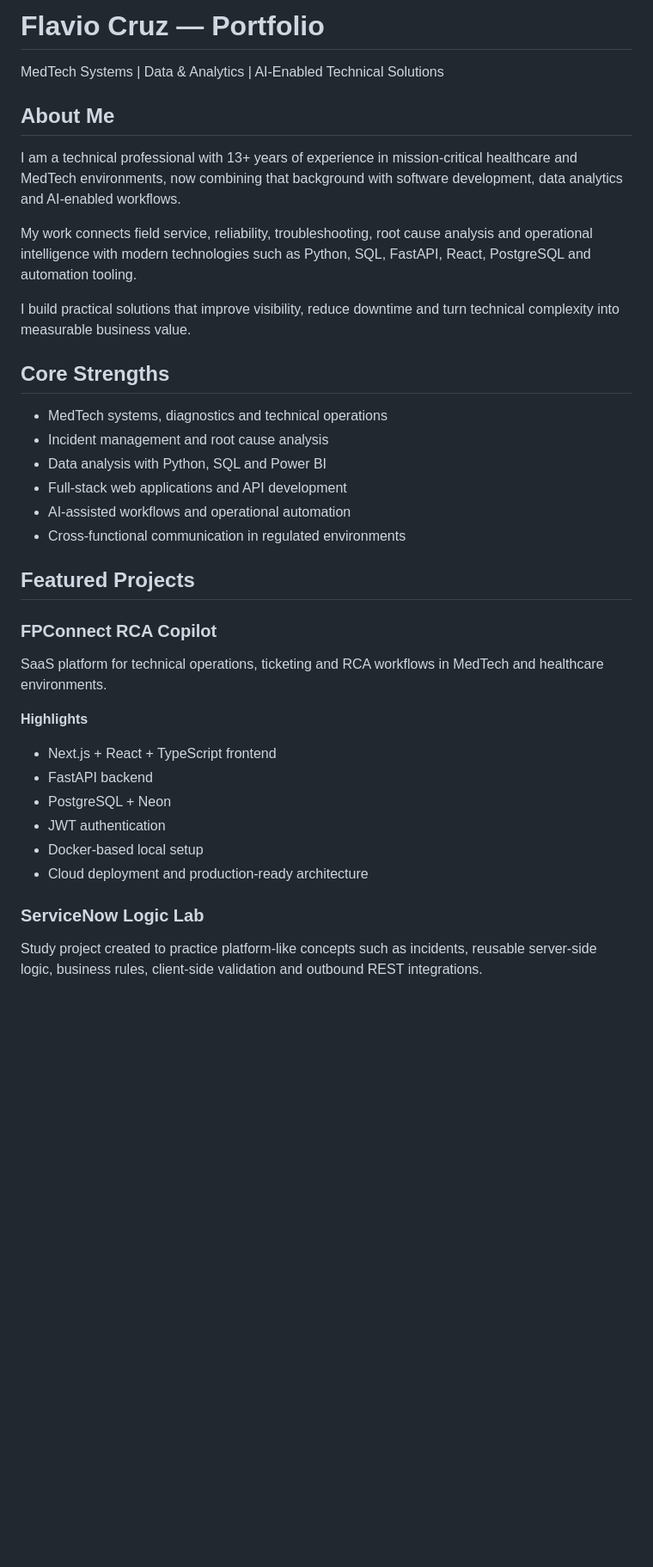
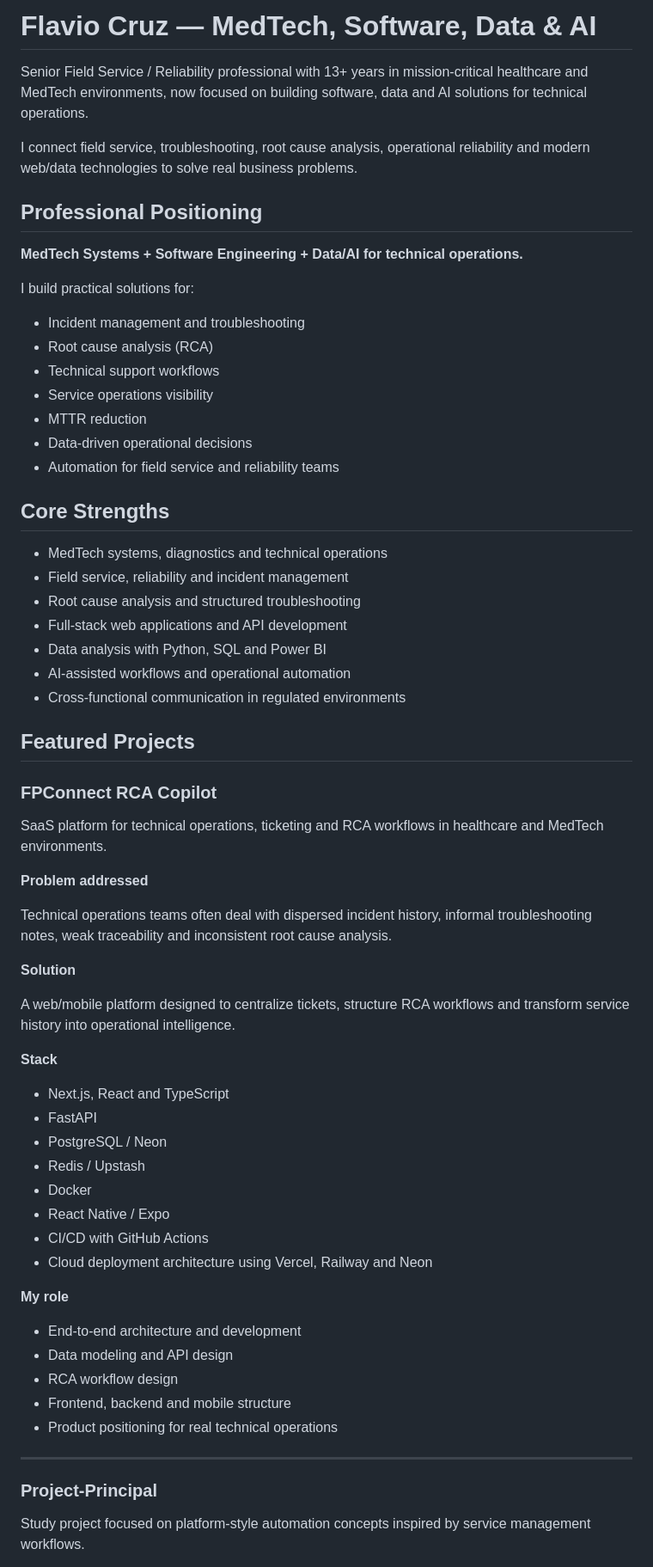
Before and after one commit to ElhombreX21th/Main-Repository, a Markdown page: README.md, the part around one of its changes. Shown at 86% size. Rendered like a GitHub page; blank space fills up the shorter version.

```diff
--- a/README.md
+++ b/README.md
@@ -1,36 +1,69 @@
-# Flavio Cruz — Portfolio
+# Flavio Cruz — MedTech, Software, Data & AI
 
-MedTech Systems | Data & Analytics | AI-Enabled Technical Solutions
+Senior Field Service / Reliability professional with 13+ years in mission-critical healthcare and MedTech environments, now focused on building software, data and AI solutions for technical operations.
 
-## About Me
+I connect field service, troubleshooting, root cause analysis, operational reliability and modern web/data technologies to solve real business problems.
 
-I am a technical professional with 13+ years of experience in mission-critical healthcare and MedTech environments, now combining that background with software development, data analytics and AI-enabled workflows.
+## Professional Positioning
 
-My work connects field service, reliability, troubleshooting, root cause analysis and operational intelligence with modern technologies such as Python, SQL, FastAPI, React, PostgreSQL and automation tooling.
+**MedTech Systems + Software Engineering + Data/AI for technical operations.**
 
-I build practical solutions that improve visibility, reduce downtime and turn technical complexity into measurable business value.
+I build practical solutions for:
+
+- Incident management and troubleshooting
+- Root cause analysis (RCA)
+- Technical support workflows
+- Service operations visibility
+- MTTR reduction
+- Data-driven operational decisions
+- Automation for field service and reliability teams
 
 ## Core Strengths
 
 - MedTech systems, diagnostics and technical operations
-- Incident management and root cause analysis
+- Field service, reliability and incident management
+- Root cause analysis and structured troubleshooting
+- Full-stack web applications and API development
 - Data analysis with Python, SQL and Power BI
-- Full-stack web applications and API development
 - AI-assisted workflows and operational automation
 - Cross-functional communication in regulated environments
 
 ## Featured Projects
 
 ### FPConnect RCA Copilot
-SaaS platform for technical operations, ticketing and RCA workflows in MedTech and healthcare environments.
 
-**Highlights**
-- Next.js + React + TypeScript frontend
-- FastAPI backend
-- PostgreSQL + Neon
-- JWT authentication
-- Docker-based local setup
-- Cloud deployment and production-ready architecture
+SaaS platform for technical operations, ticketing and RCA workflows in healthcare and MedTech environments.
 
-### ServiceNow Logic Lab
-Study project created to practice platform-like concepts such as incidents, reusable server-side logic, business rules, client-side validation and outbound REST integrations.
+**Problem addressed**
+
+Technical operations teams often deal with dispersed incident history, informal troubleshooting notes, weak traceability and inconsistent root cause analysis.
+
+**Solution**
+
+A web/mobile platform designed to centralize tickets, structure RCA workflows and transform service history into operational intelligence.
+
+**Stack**
+
+- Next.js, React and TypeScript
+- FastAPI
+- PostgreSQL / Neon
+- Redis / Upstash
+- Docker
+- React Native / Expo
+- CI/CD with GitHub Actions
+- Cloud deployment architecture using Vercel, Railway and Neon
+
+**My role**
+
+- End-to-end architecture and development
+- Data modeling and API design
+- RCA workflow design
+- Frontend, backend and mobile structure
+- Product positioning for real technical operations
+
+---
+
+### Project-Principal
+
+Study project focused on platform-style automation concepts inspired by service management workflows.
+
```
Also changed, not shown: other parts of README.md (+115 -188 lines).
